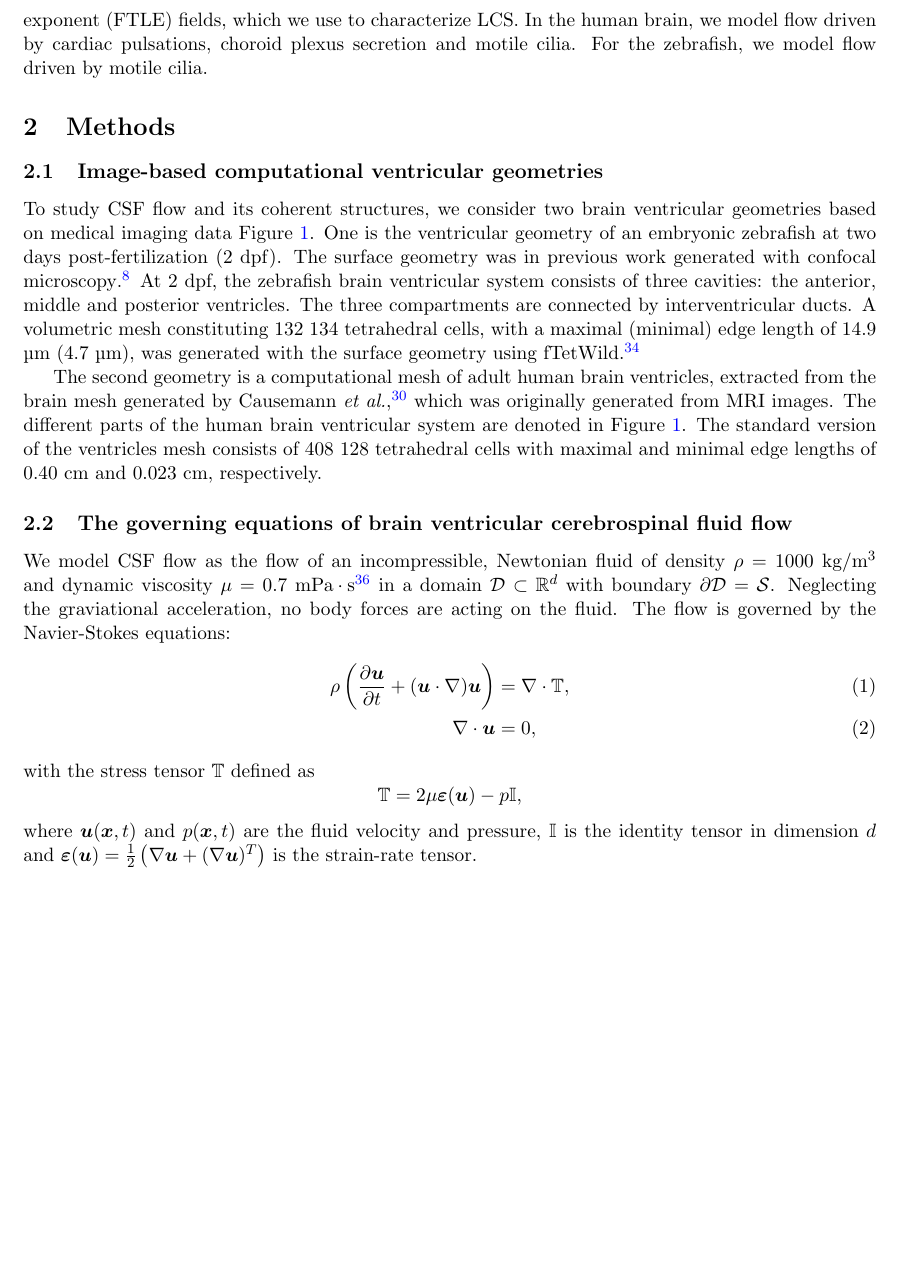
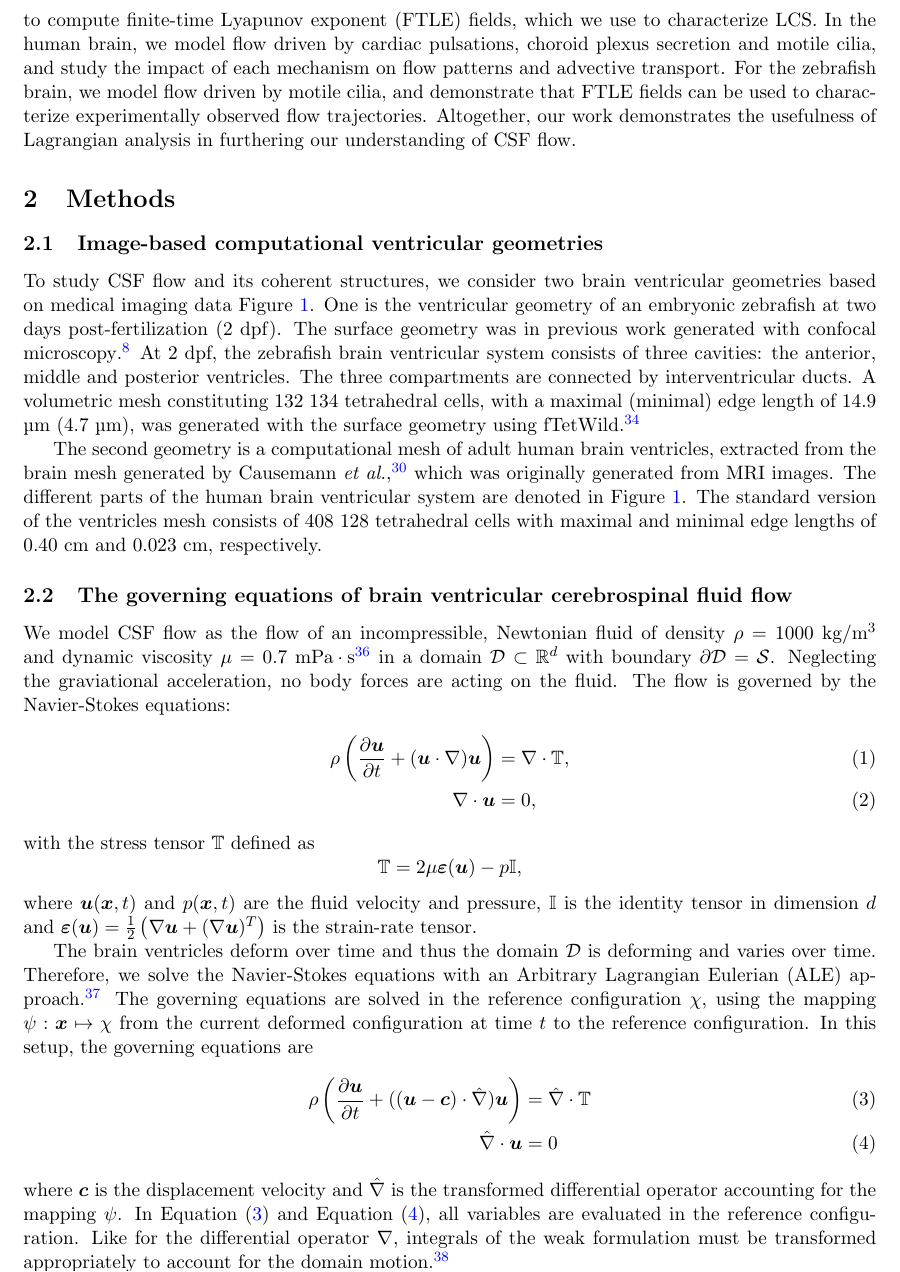
Before and after one commit to hherlyng/lagrangian-csf-ventricles, a LaTeX paper (paper/main.tex): part of page 2 of 20 before the commit and part of page 2 of 21 after it, cut so that both start at the same text, the shorter picture padded with empty space. Compiled offline with pdfLaTeX.

Commit message:
add cilia ref; intro; ALE methods

```diff
--- a/paper/main.tex
+++ b/paper/main.tex
@@ -217,11 +217,15 @@ In this work, we characterize LCS in brain ventricular CSF flow
 using a computational model. We model intraventricular CSF flow
 in brain ventricles of adult human and embryonic zebrafish using geometries
 generated with medical imaging data. Using finite element methods,
-we simulate CSF flow and calculate particle trajectories. These trajectories
-are used to compute finite-time Lyapunov exponent (FTLE) fields, which
+we simulate CSF flow. The CSF velocity fields are used to calculate particle trajectories.
+These trajectories are used to compute finite-time Lyapunov exponent (FTLE) fields, which
 we use to characterize LCS. In the human brain, we model
-flow driven by cardiac pulsations, choroid plexus secretion and motile cilia.
-For the zebrafish, we model flow driven by motile cilia.
+flow driven by cardiac pulsations, choroid plexus secretion and motile cilia,
+and study the impact of each mechanism on flow patterns and advective transport.
+For the zebrafish brain, we model flow driven by motile cilia, and demonstrate
+that FTLE fields can be used to characterize experimentally observed
+flow trajectories. Altogether, our work demonstrates the usefulness of
+Lagrangian analysis in furthering our understanding of CSF flow.
 
 \section{Methods}
 \subsection{Image-based computational ventricular geometries}
@@ -286,27 +290,28 @@ are the fluid velocity and pressure,
 $\mathbb{I}$ is the identity tensor in dimension $d$ and
 $\beps(\uu)=\frac{1}{2}\left(\nabla\uu + (\nabla\uu)^T\right)$ is the
 strain-rate tensor.
-% The brain ventricles deform over time and thus
-% the domain $\DD$ is deforming and varies over time.
-% Therefore, we solve the Navier-Stokes equations with an
-% Arbitrary Eulerian Lagrangian (ALE) approach~\cite{Duarte2004ALE}.
-% The governing equations are solved in the reference configuration $\chi$,
-% using the mapping $\psi : \xx\mapsto\chi$ from the current deformed
-% configuration at time $t$ to the reference configuration.
-% In this setup, the governing equations are
-% \begin{alignat}{1}
-%     \rho\left(\pdifft{\uu} + ((\uu - \cc)\cdot\hat{\nabla})\uu\right)
-%     &= \hat{\nabla}\cdot\TT \label{eq:ALE_momentum_eq} \\
-%     \hat{\nabla}\cdot\uu &= 0 \label{eq:ALE_continuity_eq}
-% \end{alignat}
-% where $\cc$ is the displacement velocity and
-% $\hat{\nabla}$ is the differential operator in the deformed domain.
-% In \Cref{eq:ALE_momentum_eq} and \Cref{eq:ALE_continuity_eq},
-% all variables are evaluated in the reference configuration.
-% In this ALE approach, the differential operators
-% and integration measures of the weak formulation
-% must be transformed appropriately to account for the
-% domain motion~\cite{Scovazzi2007LectureNotes}.
+
+The brain ventricles deform over time and thus
+the domain $\DD$ is deforming and varies over time.
+Therefore, we solve the Navier-Stokes equations with an
+Arbitrary Lagrangian Eulerian (ALE) approach~\cite{Duarte2004ALE}.
+The governing equations are solved in the reference configuration $\chi$,
+using the mapping $\psi : \xx\mapsto\chi$ from the current deformed
+configuration at time $t$ to the reference configuration.
+In this setup, the governing equations are
+\begin{alignat}{1}
+    \rho\left(\pdifft{\uu} + ((\uu - \cc)\cdot\hat{\nabla})\uu\right)
+    &= \hat{\nabla}\cdot\TT \label{eq:ALE_momentum_eq} \\
+    \hat{\nabla}\cdot\uu &= 0 \label{eq:ALE_continuity_eq}
+\end{alignat}
+where $\cc$ is the displacement velocity and
+$\hat{\nabla}$ is the transformed differential operator accounting
+for the mapping $\psi$.
+In \Cref{eq:ALE_momentum_eq} and \Cref{eq:ALE_continuity_eq},
+all variables are evaluated in the reference configuration.
+Like for the differential operator $\nabla$, integrals of the weak formulation
+must be transformed appropriately to account for the
+domain motion~\cite{Scovazzi2007LectureNotes}.
 
 % The ventricular domain $\Omega_t = \Omega(t)$ is then deforming in time,
 % and we solve the fluid equations with an Arbitrary Lagrangian Eulerian (ALE) method.
```
Also changed, not shown: paper/references.bib (+11 -11 lines), paper/main.tex (29 more changed lines).
